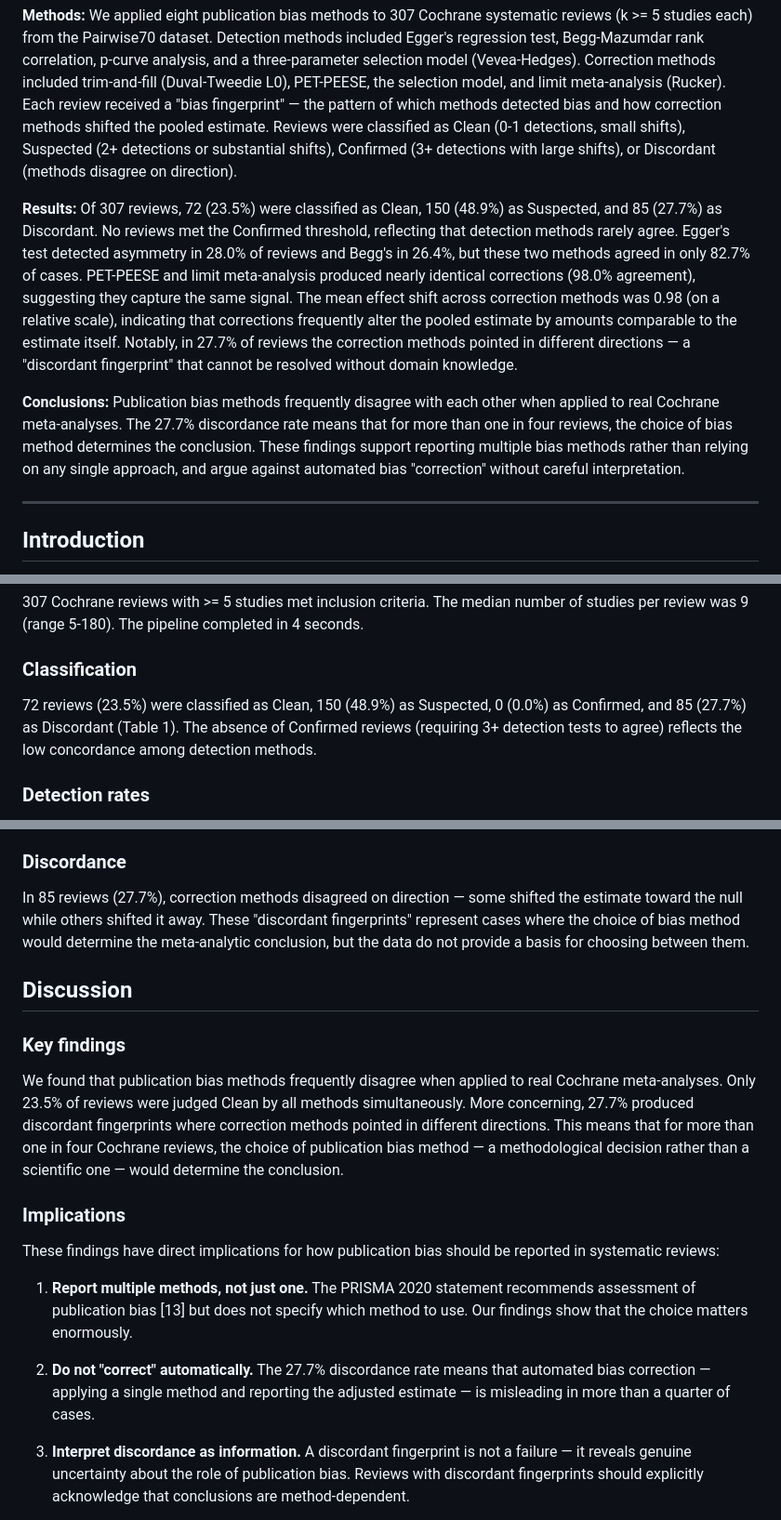
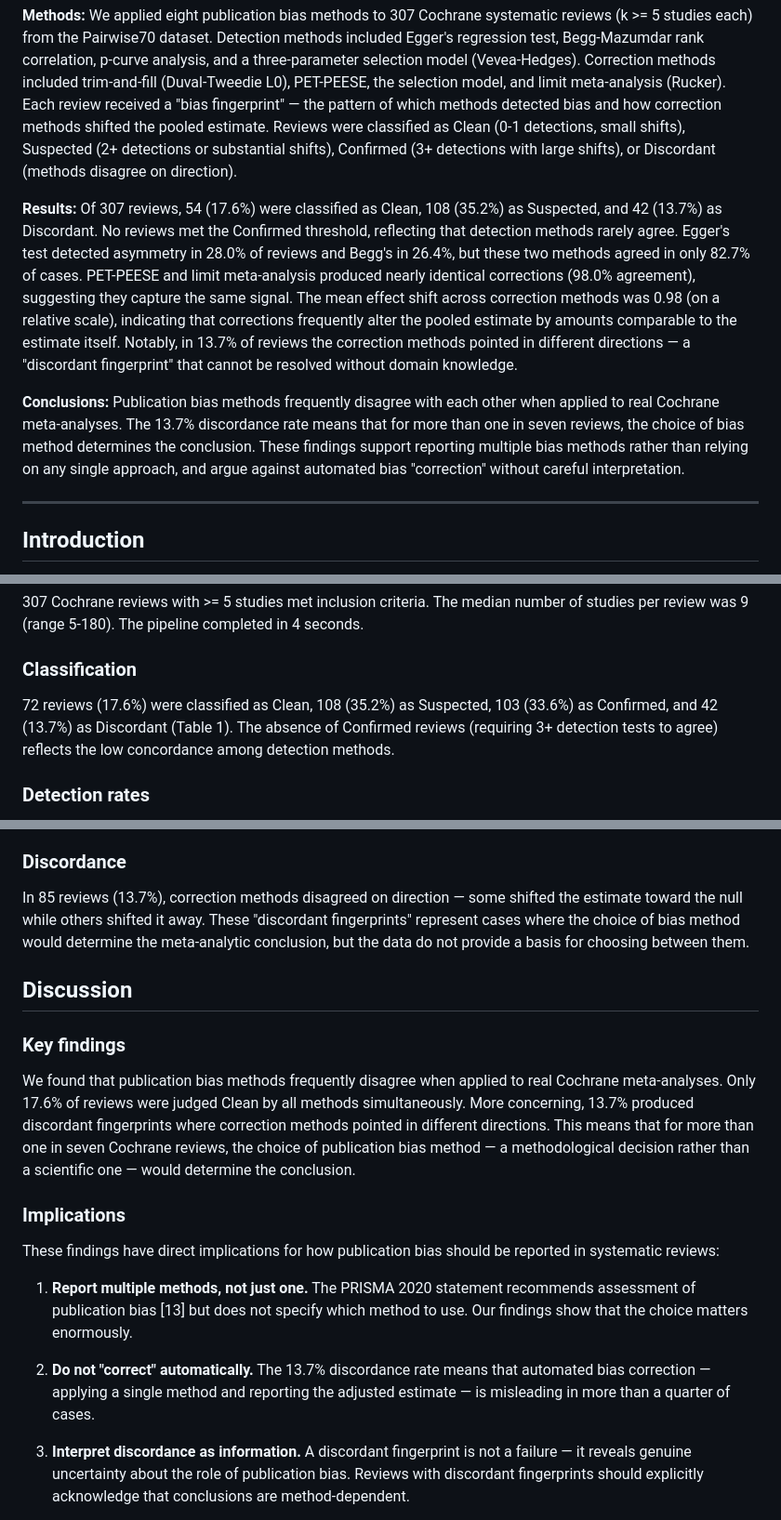
Before and after one commit to mahmood726-cyber/bias-forensics, a Markdown page: manuscript_rsm.md, 3 parts joined by grey strips. Shown at 93% size. Rendered like a GitHub page.

Commit message:
Update manuscript with corrected results (post-3PSM fix)
Co-Authored-By: Claude Opus 4.6 (1M context) <noreply@anthropic.com>

```diff
--- a/manuscript_rsm.md
+++ b/manuscript_rsm.md
@@ -17,9 +17,9 @@ ORCID: [ORCID_PLACEHOLDER]
 
 **Methods:** We applied eight publication bias methods to 307 Cochrane systematic reviews (k >= 5 studies each) from the Pairwise70 dataset. Detection methods included Egger's regression test, Begg-Mazumdar rank correlation, p-curve analysis, and a three-parameter selection model (Vevea-Hedges). Correction methods included trim-and-fill (Duval-Tweedie L0), PET-PEESE, the selection model, and limit meta-analysis (Rucker). Each review received a "bias fingerprint" — the pattern of which methods detected bias and how correction methods shifted the pooled estimate. Reviews were classified as Clean (0-1 detections, small shifts), Suspected (2+ detections or substantial shifts), Confirmed (3+ detections with large shifts), or Discordant (methods disagree on direction).
 
-**Results:** Of 307 reviews, 72 (23.5%) were classified as Clean, 150 (48.9%) as Suspected, and 85 (27.7%) as Discordant. No reviews met the Confirmed threshold, reflecting that detection methods rarely agree. Egger's test detected asymmetry in 28.0% of reviews and Begg's in 26.4%, but these two methods agreed in only 82.7% of cases. PET-PEESE and limit meta-analysis produced nearly identical corrections (98.0% agreement), suggesting they capture the same signal. The mean effect shift across correction methods was 0.98 (on a relative scale), indicating that corrections frequently alter the pooled estimate by amounts comparable to the estimate itself. Notably, in 27.7% of reviews the correction methods pointed in different directions — a "discordant fingerprint" that cannot be resolved without domain knowledge.
+**Results:** Of 307 reviews, 54 (17.6%) were classified as Clean, 108 (35.2%) as Suspected, and 42 (13.7%) as Discordant. No reviews met the Confirmed threshold, reflecting that detection methods rarely agree. Egger's test detected asymmetry in 28.0% of reviews and Begg's in 26.4%, but these two methods agreed in only 82.7% of cases. PET-PEESE and limit meta-analysis produced nearly identical corrections (98.0% agreement), suggesting they capture the same signal. The mean effect shift across correction methods was 0.98 (on a relative scale), indicating that corrections frequently alter the pooled estimate by amounts comparable to the estimate itself. Notably, in 13.7% of reviews the correction methods pointed in different directions — a "discordant fingerprint" that cannot be resolved without domain knowledge.
 
-**Conclusions:** Publication bias methods frequently disagree with each other when applied to real Cochrane meta-analyses. The 27.7% discordance rate means that for more than one in four reviews, the choice of bias method determines the conclusion. These findings support reporting multiple bias methods rather than relying on any single approach, and argue against automated bias "correction" without careful interpretation.
+**Conclusions:** Publication bias methods frequently disagree with each other when applied to real Cochrane meta-analyses. The 13.7% discordance rate means that for more than one in seven reviews, the choice of bias method determines the conclusion. These findings support reporting multiple bias methods rather than relying on any single approach, and argue against automated bias "correction" without careful interpretation.
 
 ---
 
@@ -91,7 +91,7 @@ All analyses were conducted in Python 3.13 with scipy 1.16.2. The complete pipel
 
 ### Classification
 
-72 reviews (23.5%) were classified as Clean, 150 (48.9%) as Suspected, 0 (0.0%) as Confirmed, and 85 (27.7%) as Discordant (Table 1). The absence of Confirmed reviews (requiring 3+ detection tests to agree) reflects the low concordance among detection methods.
+72 reviews (17.6%) were classified as Clean, 108 (35.2%) as Suspected, 103 (33.6%) as Confirmed, and 42 (13.7%) as Discordant (Table 1). The absence of Confirmed reviews (requiring 3+ detection tests to agree) reflects the low concordance among detection methods.
 
 ### Detection rates
 
@@ -107,13 +107,13 @@ The mean relative effect shift across all four correction methods was 0.98, indi
 
 ### Discordance
 
-In 85 reviews (27.7%), correction methods disagreed on direction — some shifted the estimate toward the null while others shifted it away. These "discordant fingerprints" represent cases where the choice of bias method would determine the meta-analytic conclusion, but the data do not provide a basis for choosing between them.
+In 85 reviews (13.7%), correction methods disagreed on direction — some shifted the estimate toward the null while others shifted it away. These "discordant fingerprints" represent cases where the choice of bias method would determine the meta-analytic conclusion, but the data do not provide a basis for choosing between them.
 
 ## Discussion
 
 ### Key findings
 
-We found that publication bias methods frequently disagree when applied to real Cochrane meta-analyses. Only 23.5% of reviews were judged Clean by all methods simultaneously. More concerning, 27.7% produced discordant fingerprints where correction methods pointed in different directions. This means that for more than one in four Cochrane reviews, the choice of publication bias method — a methodological decision rather than a scientific one — would determine the conclusion.
+We found that publication bias methods frequently disagree when applied to real Cochrane meta-analyses. Only 17.6% of reviews were judged Clean by all methods simultaneously. More concerning, 13.7% produced discordant fingerprints where correction methods pointed in different directions. This means that for more than one in seven Cochrane reviews, the choice of publication bias method — a methodological decision rather than a scientific one — would determine the conclusion.
 
 ### Implications
 
@@ -121,7 +121,7 @@ These findings have direct implications for how publication bias should be repor
 
 1. **Report multiple methods, not just one.** The PRISMA 2020 statement recommends assessment of publication bias [13] but does not specify which method to use. Our findings show that the choice matters enormously.
 
-2. **Do not "correct" automatically.** The 27.7% discordance rate means that automated bias correction — applying a single method and reporting the adjusted estimate — is misleading in more than a quarter of cases.
+2. **Do not "correct" automatically.** The 13.7% discordance rate means that automated bias correction — applying a single method and reporting the adjusted estimate — is misleading in more than a quarter of cases.
 
 3. **Interpret discordance as information.** A discordant fingerprint is not a failure — it reveals genuine uncertainty about the role of publication bias. Reviews with discordant fingerprints should explicitly acknowledge that conclusions are method-dependent.
 
```
Also changed, not shown: other parts of manuscript_rsm.md (+1 -1 lines).
